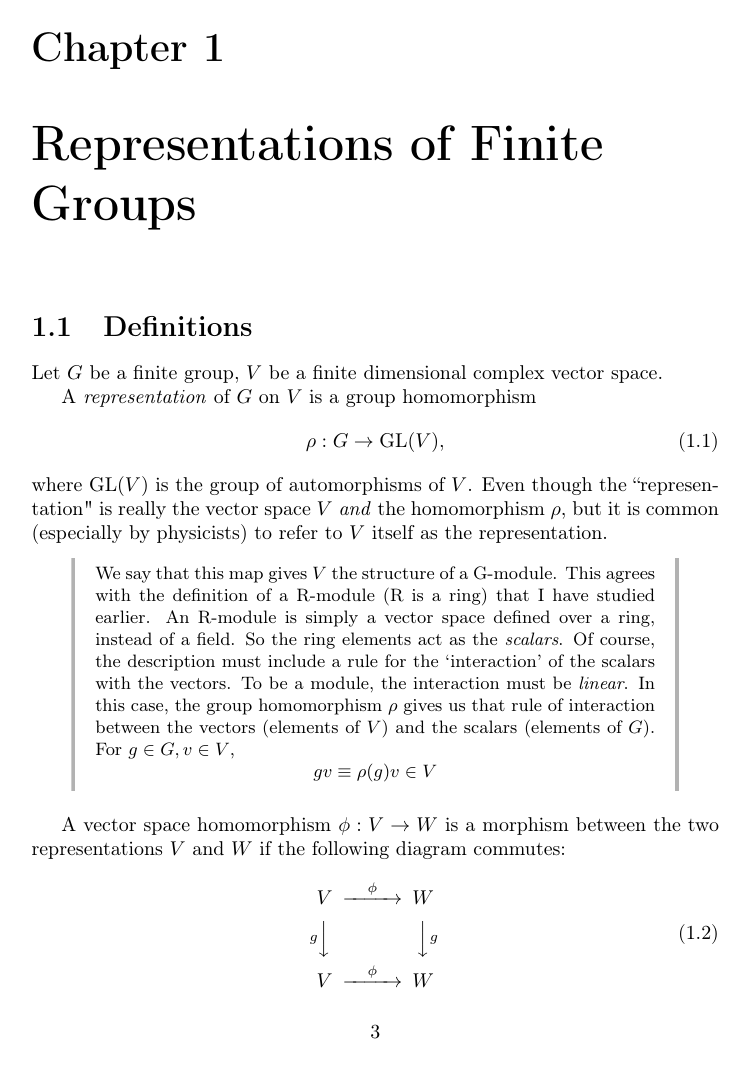
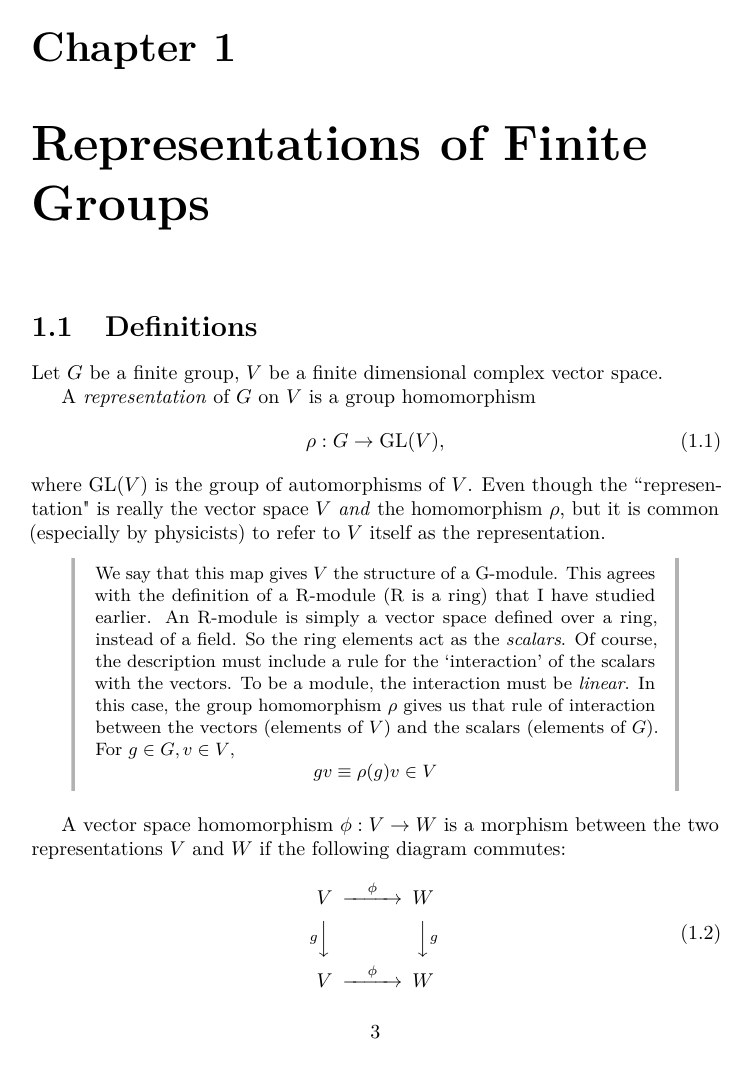
Before and after one commit to hershsingh/notes-repth, a LaTeX book (repth.tex, which reads preamble.tex): page 4 of 45. Compiled offline with pdfLaTeX.

Commit message:
Make the fonts prettier.

```diff
--- a/preamble.tex
+++ b/preamble.tex
@@ -7,10 +9,13 @@
 \usepackage{amsthm}
 \usepackage{color}
 
+\usepackage{microtype}
+
 \usepackage[T1]{fontenc}
+\usepackage{lmodern}
 
 % Inconsolate as the monospace font
-\usepackage{inconsolata}
+%\usepackage{inconsolata}
 
 \usepackage{enumerate} % Customize the enumerate environment
 \usepackage{mathtools} % for \prescript
```
Also changed, not shown: preamble.tex (2 more changed lines).
